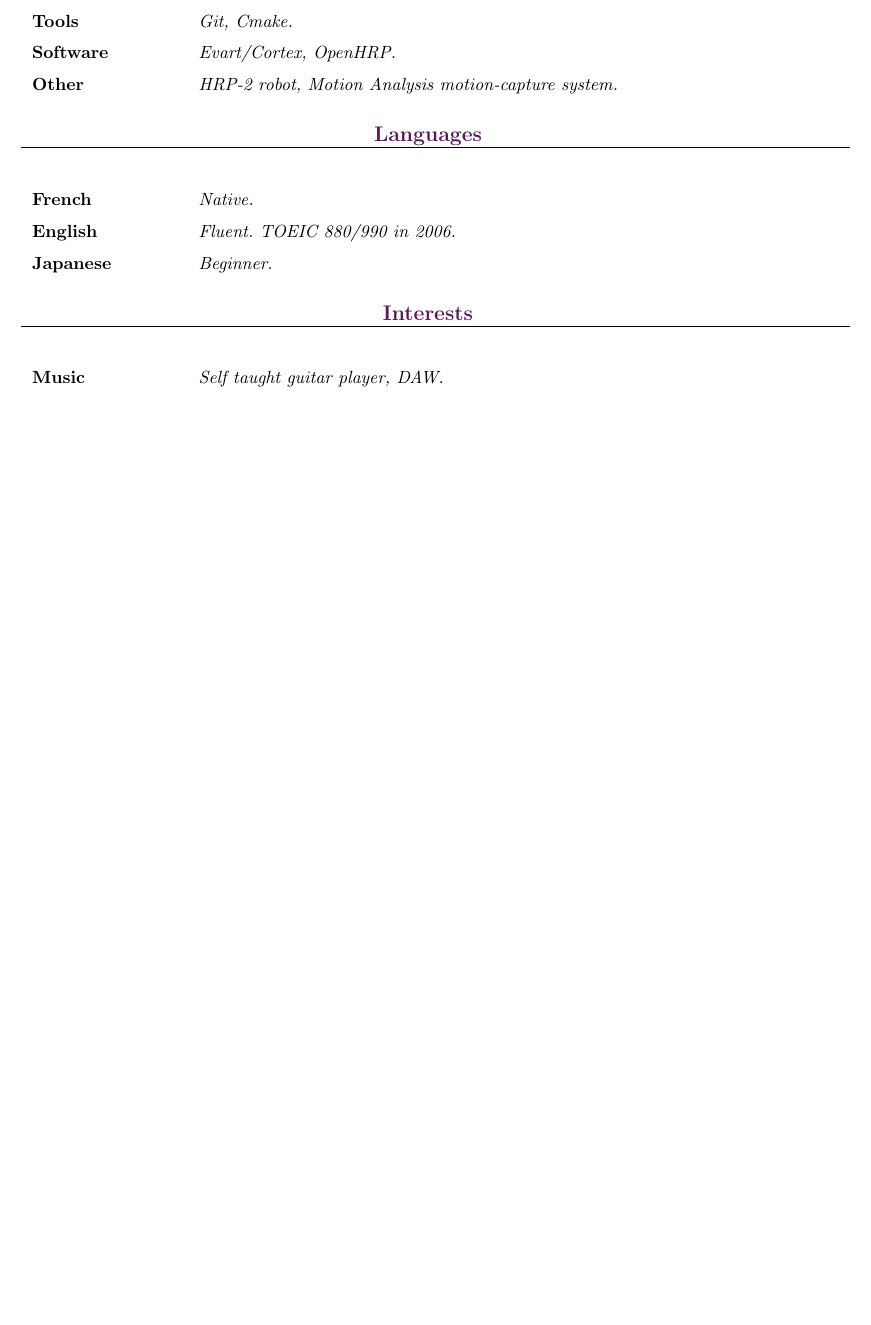
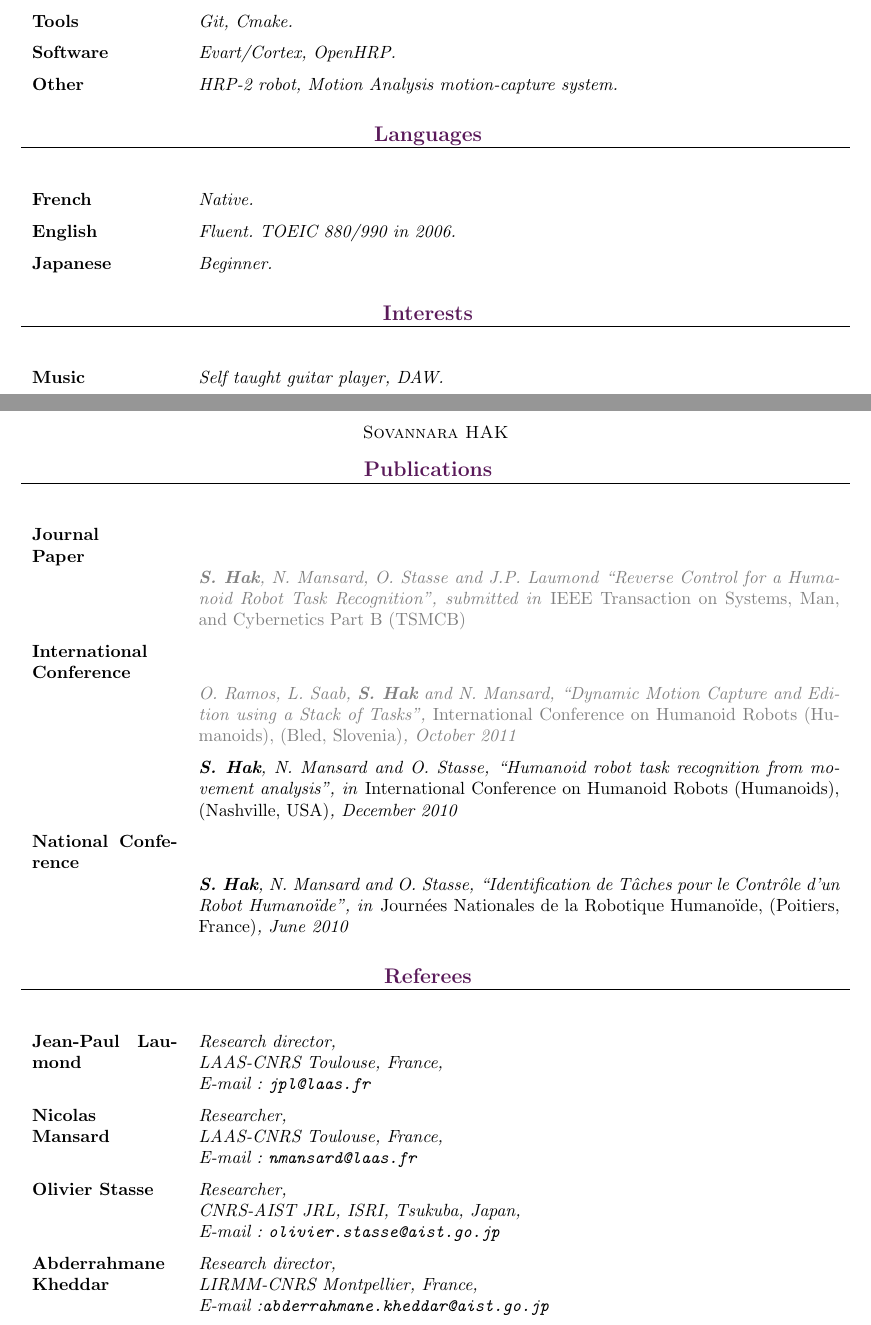
Before and after one commit to sovannara-hak/CV, a LaTeX CV (cv.tex): part of page 2 of 2 before the commit and two parts of pages 2 and 3 of 3 after it, the two joined at a grey line, cut so that both start at the same text, the shorter picture padded with empty space. Compiled offline with pdfLaTeX; the source files are stored in an older character set and shown here as Unicode.

Commit message:
add publications and references

```diff
--- a/cv.tex
+++ b/cv.tex
@@ -171,4 +171,65 @@ a shape sorter game}
   \end{sousrubrique}
 \end{rubrique}
 
+\pagebreak
+\begin{center}
+\textsc{Sovannara HAK} \\
+\end{center}
+\begin{rubrique}{\color{violet}Publications}
+  \begin{sousrubrique}
+    \Competence{Journal \newline Paper}
+  \end{sousrubrique}
+  \begin{sousrubrique}
+    \Descr{{\color{gris}\textbf{S. Hak}, N. Mansard, O. Stasse and J.P. Laumond ``Reverse Control for a Humanoid Robot Task Recognition", submitted in \emph{IEEE Transaction on Systems, Man, and Cybernetics Part B (TSMCB)}}}
+  \end{sousrubrique}
+  \begin{sousrubrique}
+    \Competence{International Conference}
+  \end{sousrubrique}
+  \begin{sousrubrique}
+    \Descr{{\color{gris}O. Ramos, L. Saab, \textbf{S. Hak} and N. Mansard, ``Dynamic Motion Capture and Edition
+    using a Stack of Tasks", \emph{International Conference on Humanoid Robots (Humanoids), (Bled, Slovenia)}, October 2011}}
+  \end{sousrubrique}
+  \begin{sousrubrique}
+    \Descr{\textbf{S. Hak}, N. Mansard and O. Stasse, ``Humanoid robot task recognition from movement
+    analysis", in \emph{International Conference on Humanoid Robots (Humanoids), (Nashville, USA)}, December 2010}
+  \end{sousrubrique}
+  \begin{sousrubrique}
+    \Competence{National Conference}
+  \end{sousrubrique}
+  \begin{sousrubrique}
+    \Descr{\textbf{S. Hak}, N. Mansard and O. Stasse, ``Identification de T\^aches pour le Contr\^ole d'un Robot Humanoïde", in \emph{Journées Nationales de la Robotique Humanoïde, (Poitiers, France)}, June 2010}
+  \end{sousrubrique}
+\end{rubrique}
+
+\renewcommand{\FonteTitre}{\scshape}
+\begin{rubrique}{\color{violet}Referees}
+  \begin{sousrubrique}
+    \Competence{Jean-Paul Laumond}
+    \Descr{Research director,\newline
+    LAAS-CNRS Toulouse, France,\newline
+    E-mail~: \texttt{jpl@laas.fr}}
+  \end{sousrubrique}
+
+  \begin{sousrubrique}
+    \Competence{Nicolas\newline Mansard}
+    \Descr{Researcher,\newline
+    LAAS-CNRS Toulouse, France,\newline
+    E-mail~: \texttt{nmansard@laas.fr}}
+  \end{sousrubrique}
+
+  \begin{sousrubrique}
+    \Competence{Olivier Stasse}
+    \Descr{Researcher,\newline
+    CNRS-AIST JRL, ISRI, Tsukuba, Japan,\newline
+    E-mail~: \texttt{olivier.stasse@aist.go.jp}}
+  \end{sousrubrique}
+
+  \begin{sousrubrique}
+    \Competence{Abderrahmane Kheddar}
+    \Descr{Research director,\newline
+    LIRMM-CNRS Montpellier, France,\newline
+    E-mail~:\texttt{abderrahmane.kheddar@aist.go.jp}}
+  \end{sousrubrique}
+\end{rubrique}
+
 \end{document}
```
